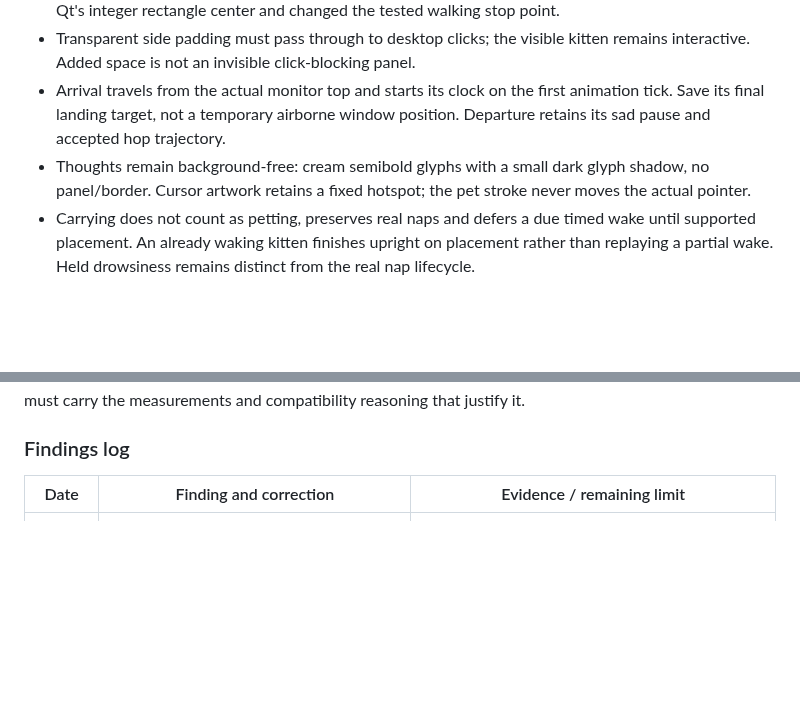
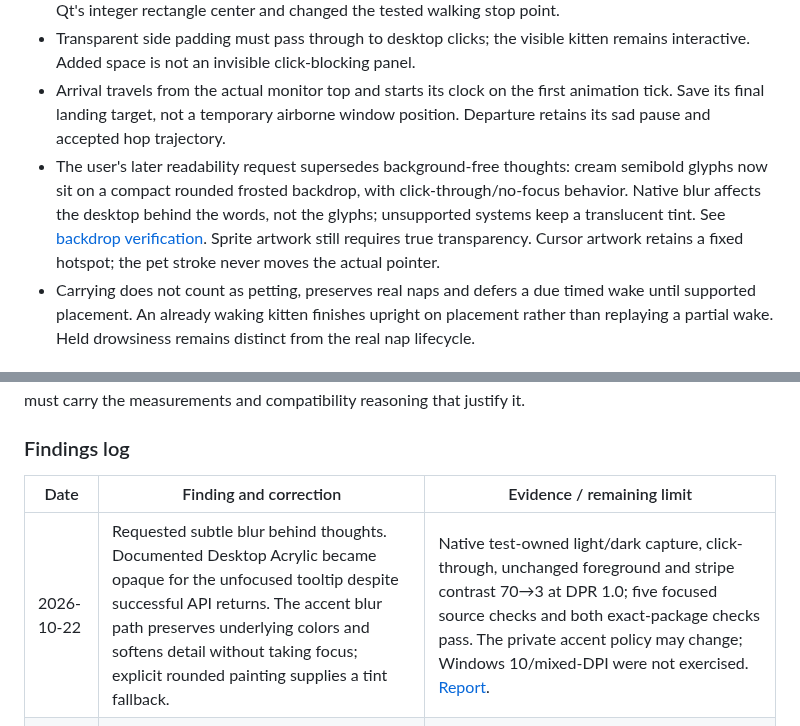
Before and after one commit to sobiswriter/Neko, a Markdown page: framemaster.md, 2 parts joined by grey strips. Rendered like a GitHub page; blank space fills up the shorter version.

```diff
--- a/framemaster.md
+++ b/framemaster.md
@@ -179,7 +179,7 @@ Current timer classes differ intentionally: petting/carrying use precise 50 ms;
   For following, use the original footprint's `QRect.center()` after removing top padding; `width // 2` differs by one pixel from Qt's integer rectangle center and changed the tested walking stop point.
 - Transparent side padding must pass through to desktop clicks; the visible kitten remains interactive. Added space is not an invisible click-blocking panel.
 - Arrival travels from the actual monitor top and starts its clock on the first animation tick. Save its final landing target, not a temporary airborne window position. Departure retains its sad pause and accepted hop trajectory.
-- Thoughts remain background-free: cream semibold glyphs with a small dark glyph shadow, no panel/border. Cursor artwork retains a fixed hotspot; the pet stroke never moves the actual pointer.
+- The user's later readability request supersedes background-free thoughts: cream semibold glyphs now sit on a compact rounded frosted backdrop, with click-through/no-focus behavior. Native blur affects the desktop behind the words, not the glyphs; unsupported systems keep a translucent tint. See [backdrop verification](docs/thought-backdrop-validation.md). Sprite artwork still requires true transparency. Cursor artwork retains a fixed hotspot; the pet stroke never moves the actual pointer.
 - Carrying does not count as petting, preserves real naps and defers a due timed wake until supported placement. An already waking kitten finishes upright on placement rather than replaying a partial wake. Held drowsiness remains distinct from the real nap lifecycle.
 
 ### Interruptible pickup method
@@ -272,6 +272,7 @@ Do not relax an anatomy, scale, timing or clipping check merely to accept a new
 
 | Date | Finding and correction | Evidence / remaining limit |
 | --- | --- | --- |
+| 2026-10-22 | Requested subtle blur behind thoughts. Documented Desktop Acrylic became opaque for the unfocused tooltip despite successful API returns. The accent blur path preserves underlying colors and softens detail without taking focus; explicit rounded painting supplies a tint fallback. | Native test-owned light/dark capture, click-through, unchanged foreground and stripe contrast 70→3 at DPR 1.0; five focused source checks and both exact-package checks pass. The private accent policy may change; Windows 10/mixed-DPI were not exercised. [Report](docs/thought-backdrop-validation.md). |
 | 2026-10-22 | User found petting slightly slow. Divide pet-only durations by 1.15, retain a 50ms minimum and every pose/recovery. Update the queued-flop regression to sample relative to the clip deadline rather than the obsolete six-second timestamp. | All twelve sequences retain every drawing at nominal 20 FPS; all non-pet clip timings unchanged; refreshed eight-second catalog, 41 focused source checks and both packaged checks pass. See [speed verification](docs/petting-speed-validation.md). Full discovery/native animation timing were not repeated. |
 | 2026-10-22 | Tail/haunch-based registration shifted five pet endpoints, including a 6px arch shift. Reference support targets to the canonical head axis. | Endpoint checks now within 2px; reversed-sign mutation fails. See [revision report](docs/petting-revision-validation.md). |
 | 2026-10-22 | Uneven generated layout and separately drawn knead/stretch batches caused pose drift. Extract complete silhouettes, compare neutral landmarks, use fixed batch calibration and redraw unsuitable mechanics. | Exact selections/ratios in [assembly record](docs/petting-revision-prompts.json); heuristics still need checking for new postures. |
```
Also changed, not shown: README.md (+8 -5 lines), docs/thought-backdrop-validation.md (added, +34 -0 lines), docs/neko-thoughts-native.png (added), 8 other files.
